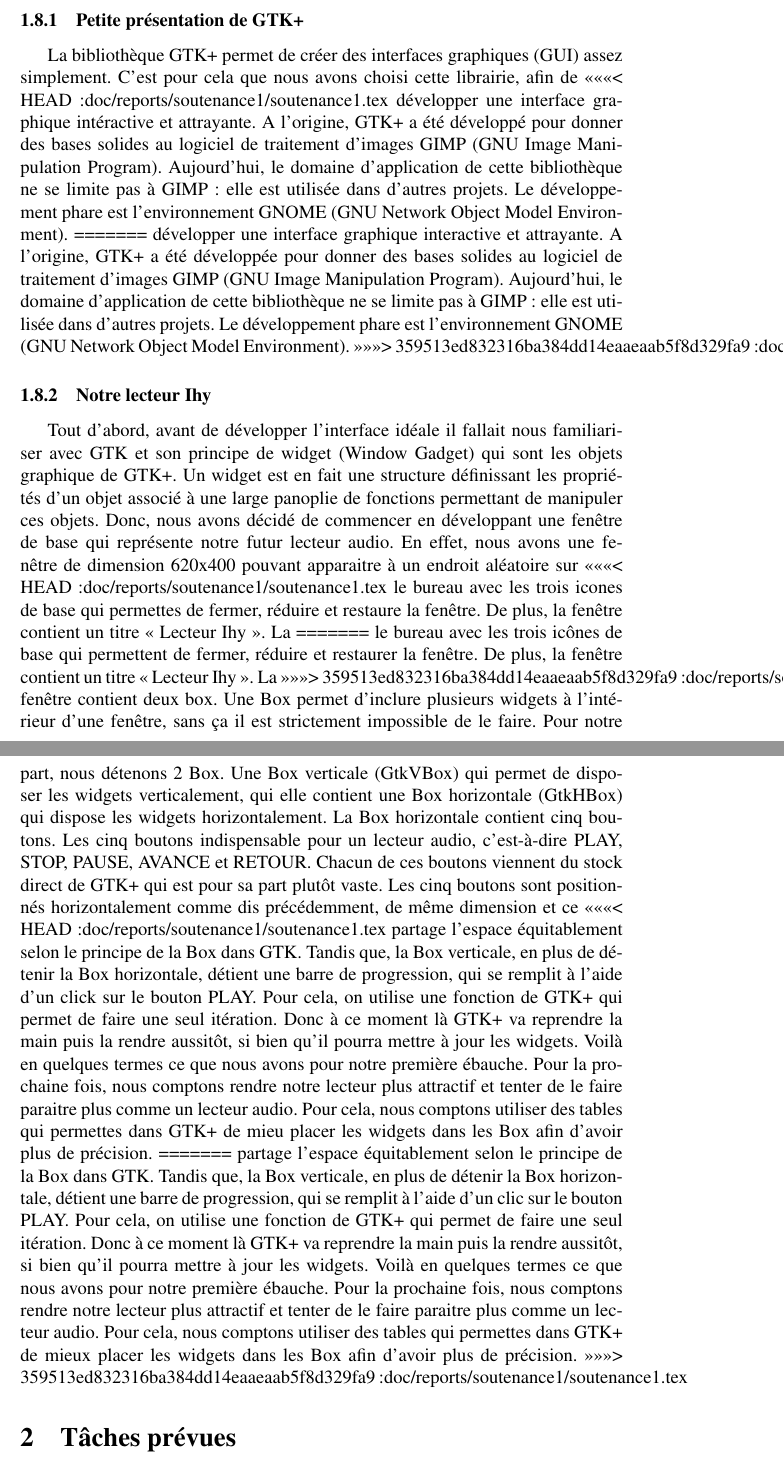
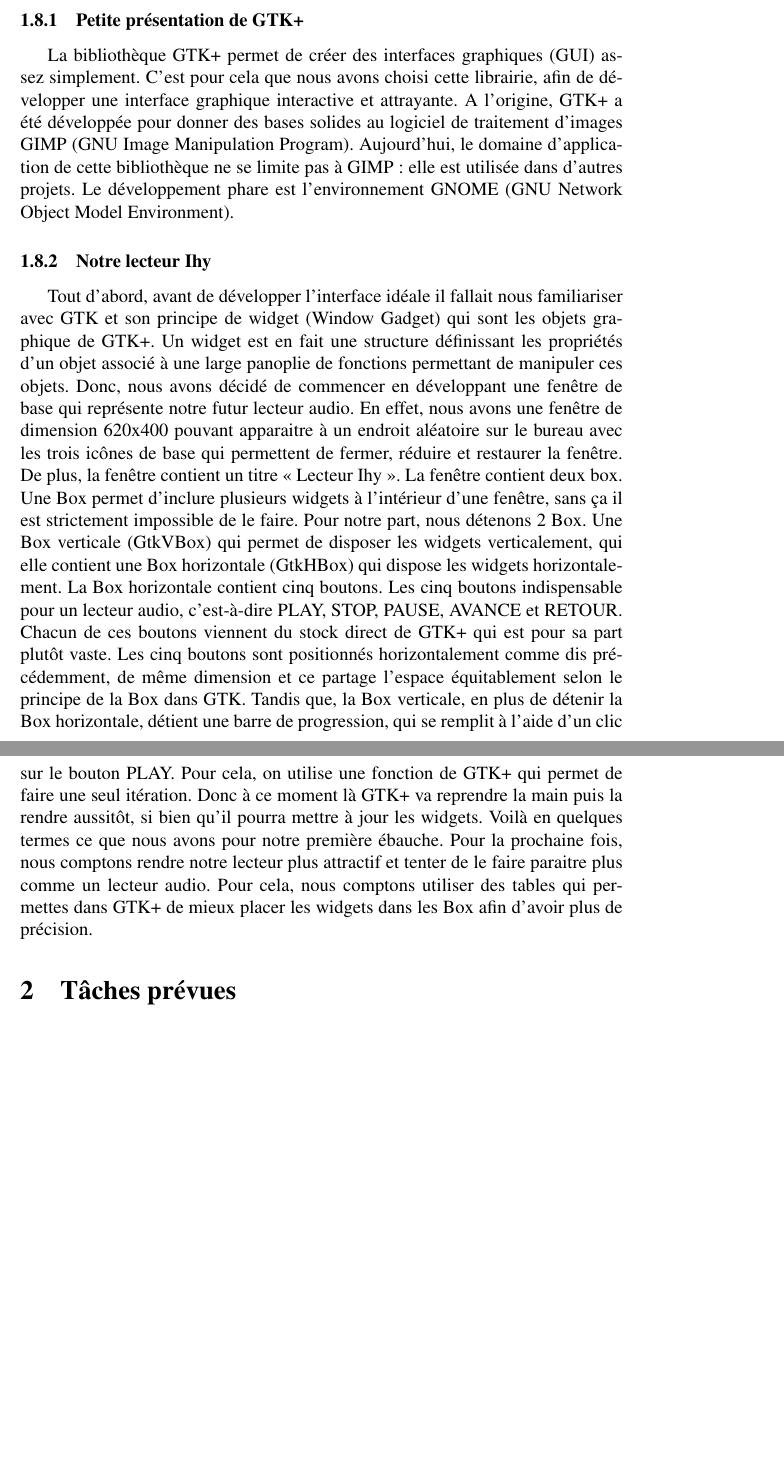
Before and after one commit to xavierd/ihy, a LaTeX document (doc/reports/soutenance1/soutenance1.tex): two parts of pages 10 and 11 of 13 before the commit and two parts of pages 10 and 11 of 12 after it, joined at a grey line, cut so that both start at the same text, the shorter picture padded with empty space. Compiled offline with pdfLaTeX.

Commit message:
plus les messages de conflicts de git

```diff
--- a/doc/reports/soutenance1/soutenance1.tex
+++ b/doc/reports/soutenance1/soutenance1.tex
@@ -281,21 +281,12 @@ programme.\\
 		\subsubsection{Petite présentation de GTK+}
 La bibliothèque GTK+ permet de créer des interfaces graphiques (GUI) assez
 simplement. C'est pour cela que nous avons choisi cette librairie, afin de
-<<<<<<< HEAD:doc/reports/soutenance1/soutenance1.tex
-développer une interface graphique intéractive et attrayante. A l'origine, GTK+
-a été développé pour donner des bases solides au logiciel de traitement d'images
-GIMP (GNU Image Manipulation Program). Aujourd'hui, le domaine d'application de
-cette bibliothèque ne se limite pas à GIMP : elle est utilisée dans d'autres
-projets. Le développement phare est l'environnement GNOME (GNU Network Object
-Model Environment).
-=======
 développer une interface graphique interactive et attrayante. A l'origine, GTK+
 a été développée pour donner des bases solides au logiciel de traitement
 d'images GIMP (GNU Image Manipulation Program). Aujourd'hui, le domaine
 d'application de cette bibliothèque ne se limite pas à GIMP : elle est utilisée
 dans d'autres projets. Le développement phare est l'environnement  GNOME (GNU
 Network Object Model Environment).
->>>>>>> 359513ed832316ba384dd14eaaeaab5f8d329fa9:doc/reports/soutenance1/soutenance1.tex
 
 		\subsubsection{Notre lecteur Ihy}
 Tout d'abord, avant de développer l'interface idéale il fallait nous
@@ -305,13 +296,8 @@ propriétés d'un objet associé à une large panoplie de fonctions permettant d
 manipuler ces objets. Donc, nous avons décidé de commencer en développant une
 fenêtre de base qui représente notre futur lecteur audio. En effet, nous avons
 une fenêtre de dimension 620x400 pouvant apparaitre à un endroit aléatoire sur
-<<<<<<< HEAD:doc/reports/soutenance1/soutenance1.tex
-le bureau avec les trois icones de base qui permettes de fermer, réduire et
-restaure la fenêtre. De plus, la fenêtre contient un titre « Lecteur Ihy ». La
-=======
 le bureau avec les trois icônes de base qui permettent de fermer, réduire et
 restaurer la fenêtre. De plus, la fenêtre contient un titre « Lecteur Ihy ».  La
->>>>>>> 359513ed832316ba384dd14eaaeaab5f8d329fa9:doc/reports/soutenance1/soutenance1.tex
 fenêtre contient deux box. Une Box permet d'inclure plusieurs widgets à
 l'intérieur d'une fenêtre, sans ça il est strictement impossible de le faire.
 Pour notre part, nous détenons 2 Box. Une Box verticale (GtkVBox) qui permet de
@@ -321,29 +307,16 @@ cinq boutons. Les cinq boutons indispensable pour un lecteur audio, c'est-à-dir
 PLAY, STOP, PAUSE, AVANCE et RETOUR. Chacun de ces boutons viennent du stock
 direct de GTK+ qui est pour sa part plutôt vaste. Les cinq boutons sont
 positionnés horizontalement comme dis précédemment, de même dimension et ce
-<<<<<<< HEAD:doc/reports/soutenance1/soutenance1.tex
-partage l'espace équitablement selon le principe de la Box dans GTK. Tandis que,
-la Box verticale, en plus de détenir la Box horizontale, détient une barre de
-progression, qui se remplit à l'aide d'un click sur le bouton PLAY. Pour cela,
-on utilise une fonction de GTK+ qui permet de faire une seul itération.  Donc à
-ce moment là GTK+ va reprendre la main puis la rendre aussitôt, si bien qu’il
-pourra mettre à jour les widgets. Voilà en quelques termes ce que nous avons
-pour notre première ébauche. Pour la prochaine fois, nous comptons rendre notre
-lecteur plus attractif et tenter de le faire paraitre plus comme un lecteur
-audio. Pour cela, nous comptons utiliser des tables qui permettes dans GTK+ de
-mieu placer les widgets dans les Box afin d'avoir plus de précision.
-=======
 partage l'espace équitablement selon le principe de la Box dans GTK.  Tandis
 que, la Box verticale, en plus de détenir la Box horizontale, détient une barre
 de progression, qui se remplit à l'aide d'un clic sur le bouton PLAY. Pour
 cela, on utilise une fonction de GTK+ qui permet de faire une seul itération.
 Donc à ce moment là GTK+ va reprendre la main puis la rendre aussitôt, si bien
-qu’il pourra mettre à jour les widgets.        Voilà en quelques termes ce que
+qu’il pourra mettre à jour les widgets.  Voilà en quelques termes ce que
 nous avons pour notre première ébauche. Pour la prochaine fois, nous comptons
 rendre notre lecteur plus attractif et tenter de le faire paraitre plus comme un
 lecteur audio. Pour cela, nous comptons utiliser des tables qui permettes dans
 GTK+ de mieux placer les widgets dans les Box afin d'avoir plus de précision.
->>>>>>> 359513ed832316ba384dd14eaaeaab5f8d329fa9:doc/reports/soutenance1/soutenance1.tex
 
 \section{Tâches prévues}
 
```
